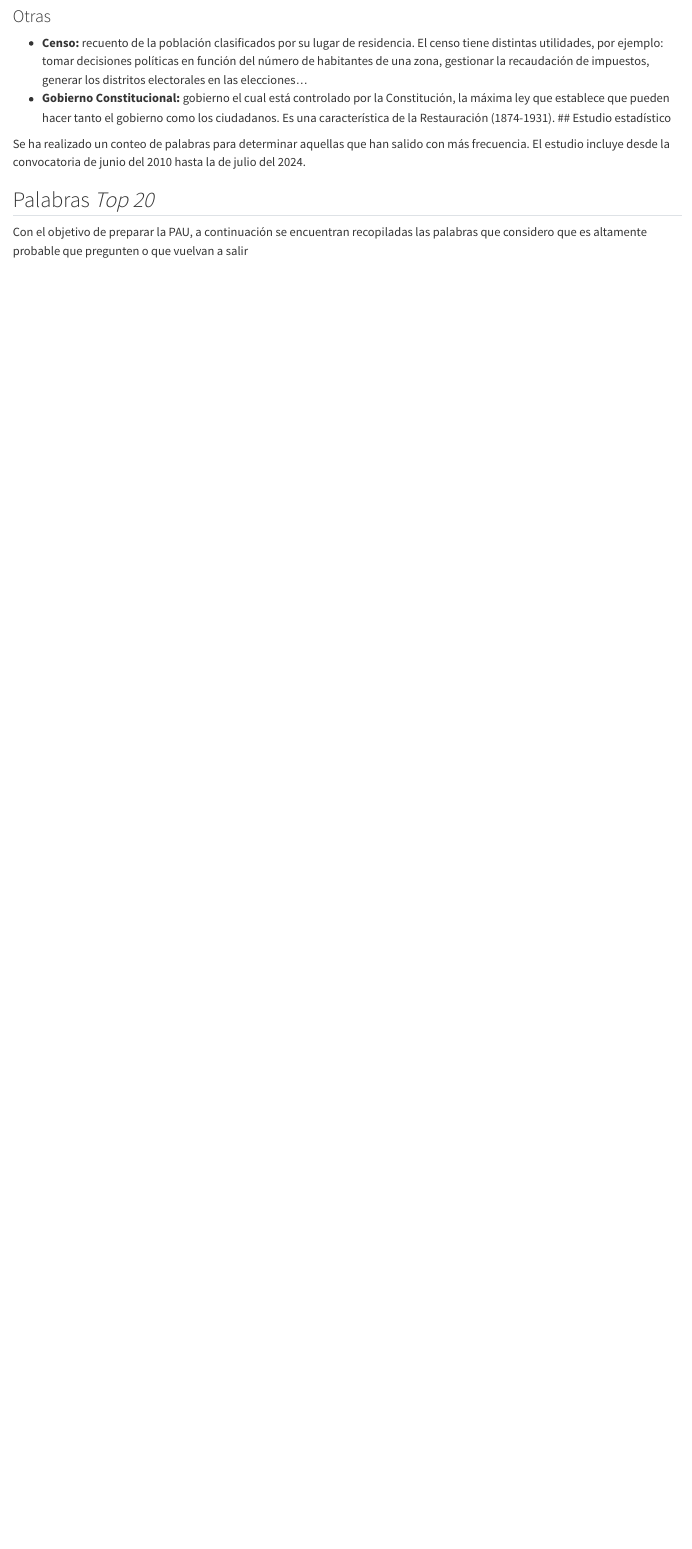
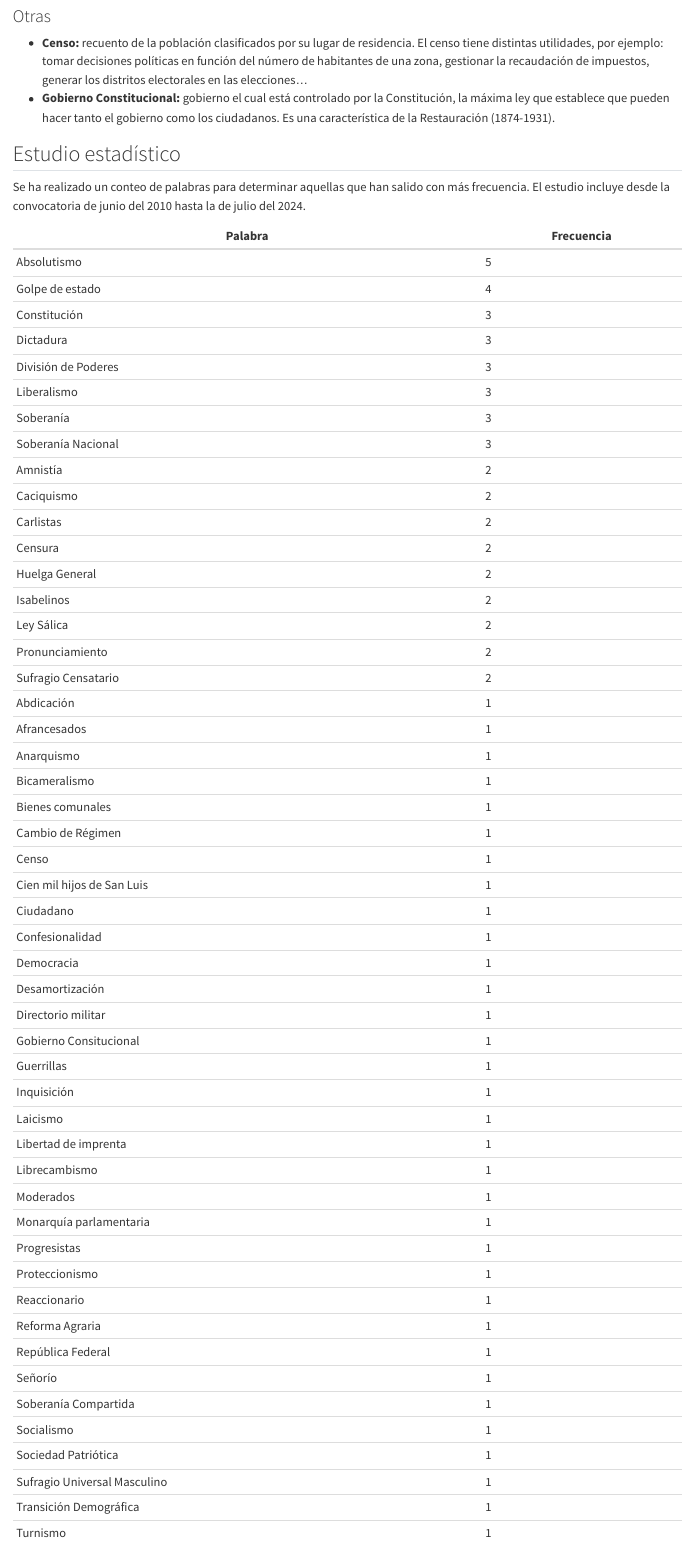
Before and after one commit to JavierRibaldelRio/Historia-de-Espanya-XIX-PAU-CV, a Quarto document (pages/Vocabulario.qmd): the page in a window 1100 px wide, from 8880 px down. Rendered offline with R 4.5, knitr and Pandoc in place of Quarto, with nearby package versions.

Commit message:
Estudio estadístico

```diff
--- a/pages/Vocabulario.qmd
+++ b/pages/Vocabulario.qmd
@@ -192,10 +192,64 @@
 ### Otras
 - **Censo:** recuento de la población clasificados por su lugar de residencia. El censo tiene distintas utilidades, por ejemplo: tomar decisiones políticas en función del número de habitantes de una zona, gestionar la recaudación de impuestos, generar los distritos electorales en las elecciones...
 - **Gobierno Constitucional:** gobierno el cual está controlado por la Constitución, la máxima ley que establece que pueden hacer tanto el gobierno como los ciudadanos. Es una característica de la Restauración (1874-1931).
+
 ## Estudio estadístico
 
 Se ha realizado un conteo de palabras para determinar aquellas que han salido con más frecuencia. El estudio incluye desde la convocatoria de junio del 2010 hasta la de julio del 2024.
 
+| Palabra                      | Frecuencia |
+| ---------------------------- | ---------- |
+| Absolutismo                  | 5          |
+| Golpe de estado              | 4          |
+| Constitución                 | 3          |
+| Dictadura                    | 3          |
+| División de Poderes          | 3          |
+| Liberalismo                  | 3          |
+| Soberanía                    | 3          |
+| Soberanía Nacional           | 3          |
+| Amnistía                     | 2          |
+| Caciquismo                   | 2          |
+| Carlistas                    | 2          |
+| Censura                      | 2          |
+| Huelga General               | 2          |
+| Isabelinos                   | 2          |
+| Ley Sálica                   | 2          |
+| Pronunciamiento              | 2          |
+| Sufragio Censatario          | 2          |
+| Abdicación                   | 1          |
+| Afrancesados                 | 1          |
+| Anarquismo                   | 1          |
+| Bicameralismo                | 1          |
+| Bienes comunales             | 1          |
+| Cambio de Régimen            | 1          |
+| Censo                        | 1          |
+| Cien mil hijos de San Luis   | 1          |
+| Ciudadano                    | 1          |
+| Confesionalidad              | 1          |
+| Democracia                   | 1          |
+| Desamortización              | 1          |
+| Directorio militar           | 1          |
+| Gobierno Consitucional       | 1          |
+| Guerrillas                   | 1          |
+| Inquisición                  | 1          |
+| Laicismo                     | 1          |
+| Libertad de imprenta         | 1          |
+| Librecambismo                | 1          |
+| Moderados                    | 1          |
+| Monarquía parlamentaria      | 1          |
+| Progresistas                 | 1          |
+| Proteccionismo               | 1          |
+| Reaccionario                 | 1          |
+| Reforma Agraria              | 1          |
+| República Federal            | 1          |
+| Señorío                      | 1          |
+| Soberanía Compartida         | 1          |
+| Socialismo                   | 1          |
+| Sociedad Patriótica          | 1          |
+| Sufragio Universal Masculino | 1          |
+| Transición Demográfica       | 1          |
+| Turnismo                     | 1          |
+
 ## Palabras *Top 20*
 
 Con el objetivo de preparar la PAU, a continuación se encuentran recopiladas las palabras que considero que es altamente probable que pregunten o que vuelvan a salir
```
